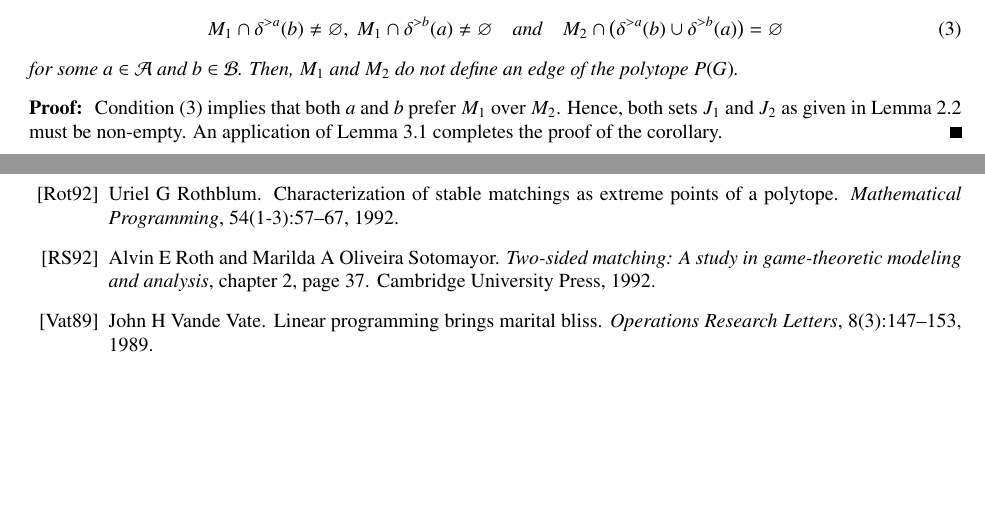
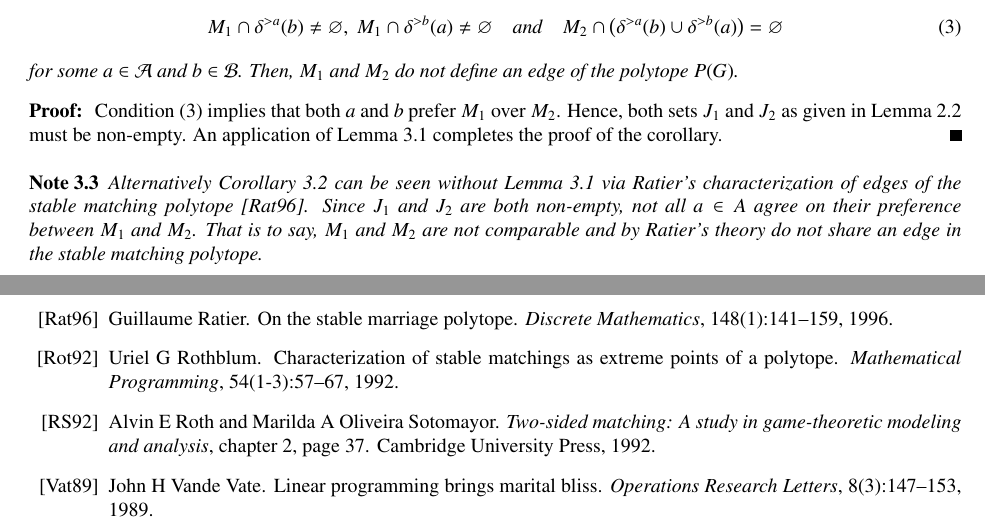
Before and after one commit to tothw/stable-matching-polytope, a LaTeX paper (StableMatchingPolytope.tex): two parts of pages 3 and 4 of 4 before the commit and two parts of pages 3 and 5 of 5 after it, joined at a grey line, cut so that both start at the same text, the shorter picture padded with empty space. Compiled offline with pdfLaTeX.

Commit message:
Added note to section 3 referencing Ratier

```diff
--- a/StableMatchingPolytope.tex
+++ b/StableMatchingPolytope.tex
@@ -454,6 +454,9 @@ M_2\cap\big(\delta^{>a}(b)\cup \delta^{>b}(a)\big)=\varnothing
   \ref{lemma:edge} completes the proof of the corollary.
 \end{proof}
 
+\begin{note}
+Alternatively Corollary \ref{cor:edge} can be seen without Lemma \ref{lemma:edge} via Ratier's characterization of edges of the stable matching polytope \cite{ratier1996stable}. Since $J_1$ and $J_2$ are both non-empty, not all $a \in A$ agree on their preference between $M_1$ and $M_2$. That is to say, $M_1$ and $M_2$ are not comparable and by Ratier's theory do not share an edge in the stable matching polytope.
+\end{note}
 
 \section{Linear Description}
 Let us define $Q(G)\subseteq\R^E$ to be the polytope described by the
```
Also changed, not shown: StableMatchingPolytopeReferences.bib (line endings or trailing spaces).
